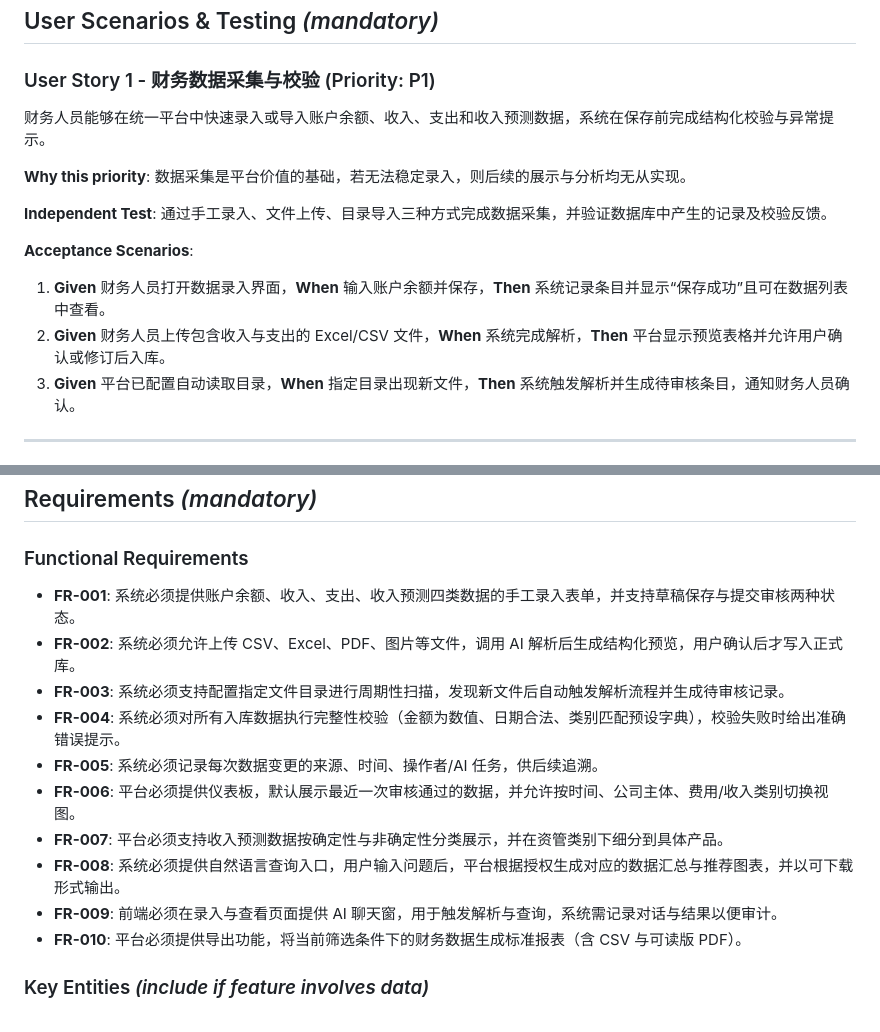
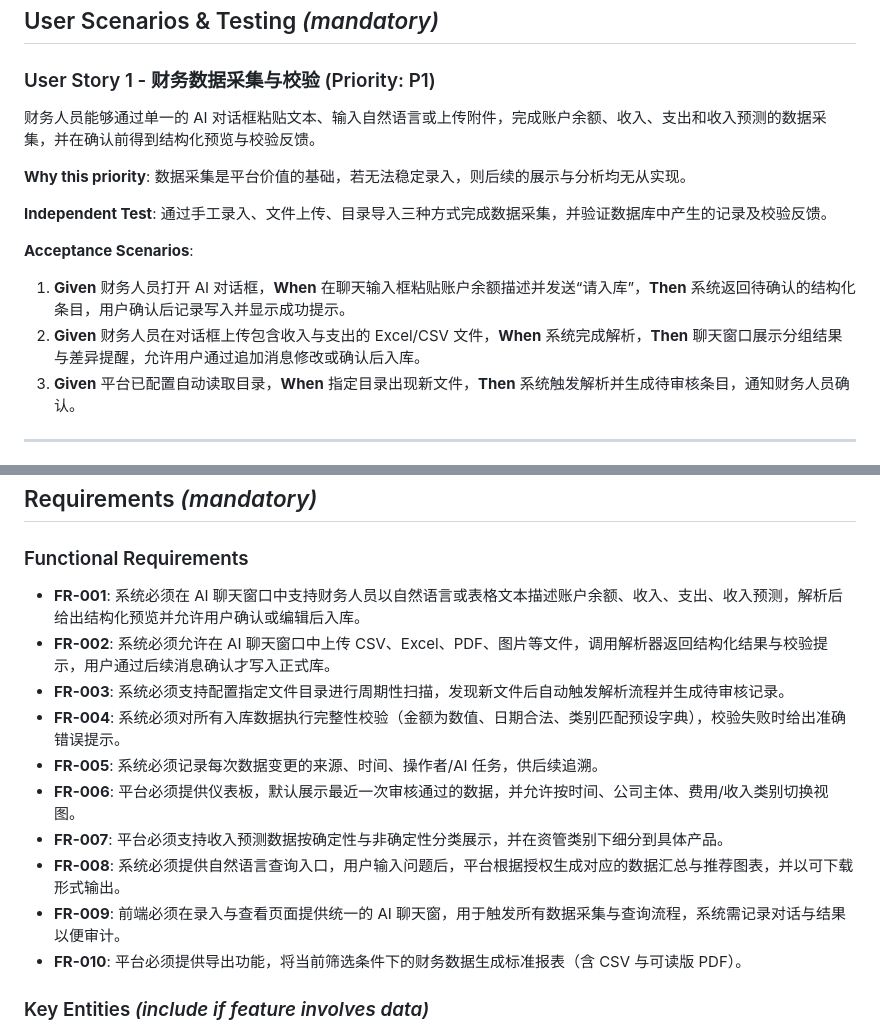
Before and after one commit to cchome2024/FinanceSync, a Markdown page: specs/001-finance-data-hub/spec.md, 2 parts joined by grey strips. Drawn GitHub-style.

Commit message:
删除表单输入需求，统一AI输入

```diff
--- a/specs/001-finance-data-hub/spec.md
+++ b/specs/001-finance-data-hub/spec.md
@@ -22,7 +22,7 @@
 
 ### User Story 1 - 财务数据采集与校验 (Priority: P1)
 
-财务人员能够在统一平台中快速录入或导入账户余额、收入、支出和收入预测数据，系统在保存前完成结构化校验与异常提示。
+财务人员能够通过单一的 AI 对话框粘贴文本、输入自然语言或上传附件，完成账户余额、收入、支出和收入预测的数据采集，并在确认前得到结构化预览与校验反馈。
 
 **Why this priority**: 数据采集是平台价值的基础，若无法稳定录入，则后续的展示与分析均无从实现。
 
@@ -30,8 +30,8 @@
 
 **Acceptance Scenarios**:
 
-1. **Given** 财务人员打开数据录入界面，**When** 输入账户余额并保存，**Then** 系统记录条目并显示“保存成功”且可在数据列表中查看。
-2. **Given** 财务人员上传包含收入与支出的 Excel/CSV 文件，**When** 系统完成解析，**Then** 平台显示预览表格并允许用户确认或修订后入库。
+1. **Given** 财务人员打开 AI 对话框，**When** 在聊天输入框粘贴账户余额描述并发送“请入库”，**Then** 系统返回待确认的结构化条目，用户确认后记录写入并显示成功提示。
+2. **Given** 财务人员在对话框上传包含收入与支出的 Excel/CSV 文件，**When** 系统完成解析，**Then** 聊天窗口展示分组结果与差异提醒，允许用户通过追加消息修改或确认后入库。
 3. **Given** 平台已配置自动读取目录，**When** 指定目录出现新文件，**Then** 系统触发解析并生成待审核条目，通知财务人员确认。
 
 ---
@@ -87,15 +87,15 @@
 
 ### Functional Requirements
 
-- **FR-001**: 系统必须提供账户余额、收入、支出、收入预测四类数据的手工录入表单，并支持草稿保存与提交审核两种状态。
-- **FR-002**: 系统必须允许上传 CSV、Excel、PDF、图片等文件，调用 AI 解析后生成结构化预览，用户确认后才写入正式库。
+- **FR-001**: 系统必须在 AI 聊天窗口中支持财务人员以自然语言或表格文本描述账户余额、收入、支出、收入预测，解析后给出结构化预览并允许用户确认或编辑后入库。
+- **FR-002**: 系统必须允许在 AI 聊天窗口中上传 CSV、Excel、PDF、图片等文件，调用解析器返回结构化结果与校验提示，用户通过后续消息确认才写入正式库。
 - **FR-003**: 系统必须支持配置指定文件目录进行周期性扫描，发现新文件后自动触发解析流程并生成待审核记录。
 - **FR-004**: 系统必须对所有入库数据执行完整性校验（金额为数值、日期合法、类别匹配预设字典），校验失败时给出准确错误提示。
 - **FR-005**: 系统必须记录每次数据变更的来源、时间、操作者/AI 任务，供后续追溯。
 - **FR-006**: 平台必须提供仪表板，默认展示最近一次审核通过的数据，并允许按时间、公司主体、费用/收入类别切换视图。
 - **FR-007**: 平台必须支持收入预测数据按确定性与非确定性分类展示，并在资管类别下细分到具体产品。
 - **FR-008**: 系统必须提供自然语言查询入口，用户输入问题后，平台根据授权生成对应的数据汇总与推荐图表，并以可下载形式输出。
-- **FR-009**: 前端必须在录入与查看页面提供 AI 聊天窗，用于触发解析与查询，系统需记录对话与结果以便审计。
+- **FR-009**: 前端必须在录入与查看页面提供统一的 AI 聊天窗，用于触发所有数据采集与查询流程，系统需记录对话与结果以便审计。
 - **FR-010**: 平台必须提供导出功能，将当前筛选条件下的财务数据生成标准报表（含 CSV 与可读版 PDF）。
 
 ### Key Entities *(include if feature involves data)*
```
